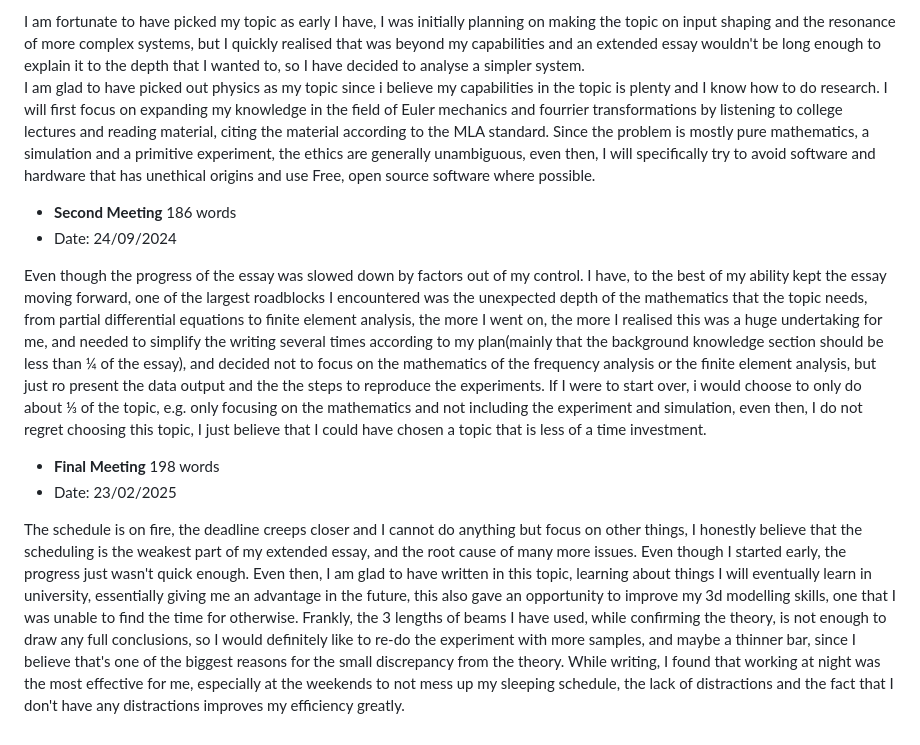
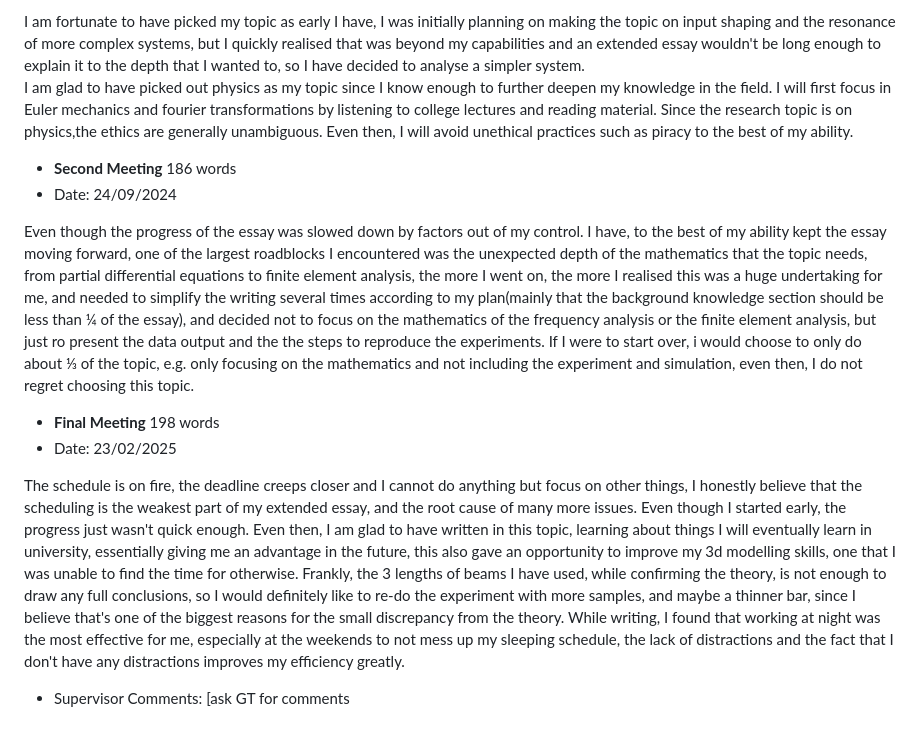
Before and after one commit to ItsJupiter21/Physics-EE, a Markdown page: RPPF.md, the part around the change. GitHub-like rendering.

```diff
--- a/RPPF.md
+++ b/RPPF.md
@@ -5,14 +5,14 @@
 - Date: 10/04/2024
 
 I am fortunate to have picked my topic as early I have, I was initially planning on making the topic on input shaping and the resonance of more complex systems, but I quickly realised that was beyond my capabilities and an extended essay wouldn't be long enough to explain it to the depth that I wanted to, so I have decided to analyse a simpler system.
-I am glad to have picked out physics as my topic since i believe my capabilities in the topic is plenty and I know how to do research. I will first focus on expanding my knowledge in the field of Euler mechanics and fourrier transformations by listening to college lectures and reading material, citing the material according to the MLA standard.
-Since the problem is mostly pure mathematics, a simulation and a primitive experiment, the ethics are generally unambiguous, even then, I will specifically try to avoid software and hardware that has unethical origins and use Free, open source software where possible.
+I am glad to have picked out physics as my topic since I know enough to further deepen my knowledge in the field. I will first focus in Euler mechanics and fourier transformations by listening to college lectures and reading material.
+Since the research topic is on physics,the ethics are generally unambiguous. Even then, I will avoid unethical practices such as piracy to the best of my ability.
 
 
 - **Second Meeting** 186 words
 - Date: 24/09/2024
 
-Even though the progress of the essay was slowed down by factors out of my control. I have, to the best of my ability kept the essay moving forward, one of the largest roadblocks I encountered was the unexpected depth of the mathematics that the topic needs, from partial differential equations to finite element analysis, the more I went on, the more I realised this was a huge undertaking for me, and needed to simplify the writing several times according to my plan(mainly that the background knowledge section should be less than ¼ of the essay), and decided not to focus on the mathematics of the frequency analysis or the finite element analysis, but just ro present the data output and the the steps to reproduce the experiments. If I were to start over, i would choose to only do about ⅓ of the topic, e.g. only focusing on the mathematics and not including the experiment and simulation, even then, I do not regret choosing this topic, I just believe that I could have chosen a topic that is less of a time investment.
+Even though the progress of the essay was slowed down by factors out of my control. I have, to the best of my ability kept the essay moving forward, one of the largest roadblocks I encountered was the unexpected depth of the mathematics that the topic needs, from partial differential equations to finite element analysis, the more I went on, the more I realised this was a huge undertaking for me, and needed to simplify the writing several times according to my plan(mainly that the background knowledge section should be less than ¼ of the essay), and decided not to focus on the mathematics of the frequency analysis or the finite element analysis, but just ro present the data output and the the steps to reproduce the experiments. If I were to start over, i would choose to only do about ⅓ of the topic, e.g. only focusing on the mathematics and not including the experiment and simulation, even then, I do not regret choosing this topic.
 
 
 - **Final Meeting** 198 words
@@ -20,3 +20,7 @@ Even though the progress of the essay was slowed down by factors out of my contr
 
 The schedule is on fire, the deadline creeps closer and I cannot do anything but focus on other things, I honestly believe that the scheduling is the weakest part of my extended essay, and the root cause of many more issues. Even though I started early, the progress just wasn't quick enough. Even then, I am glad to have written in this topic, learning about things I will eventually learn in university, essentially giving me an advantage in the future, this also gave an opportunity to improve my 3d modelling skills, one that I was unable to find the time for otherwise. Frankly, the 3 lengths of beams I have used, while confirming the theory, is not enough to draw any full conclusions, so I would definitely like to re-do the experiment with more samples, and maybe a thinner bar, since I believe that's one of the biggest reasons for the small discrepancy from the theory.
 While writing, I found that working at night was the most effective for me, especially at the weekends to not mess up my sleeping schedule, the lack of distractions and the fact that I don't have any distractions improves my efficiency greatly.
+
+
+- Supervisor Comments:
+[ask GT for comments
```
